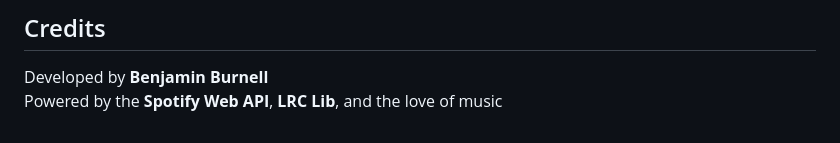
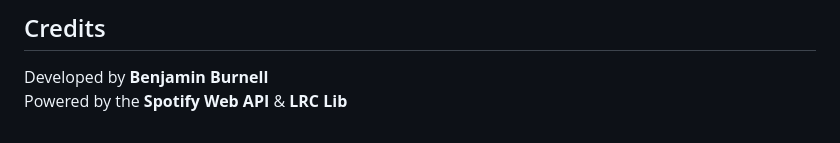
Before and after one commit to BenjaminBurnell/Lyrify, a Markdown page: README.md, the part around the change. GitHub-like rendering.

```diff
--- a/README.md
+++ b/README.md
@@ -105,4 +105,4 @@ You’re free to use, modify, and distribute this project under the terms of the
 ## Credits
 
 Developed by **Benjamin Burnell**
-Powered by the **Spotify Web API**, **LRC Lib**, and the love of music
+Powered by the **Spotify Web API** & **LRC Lib**
```
